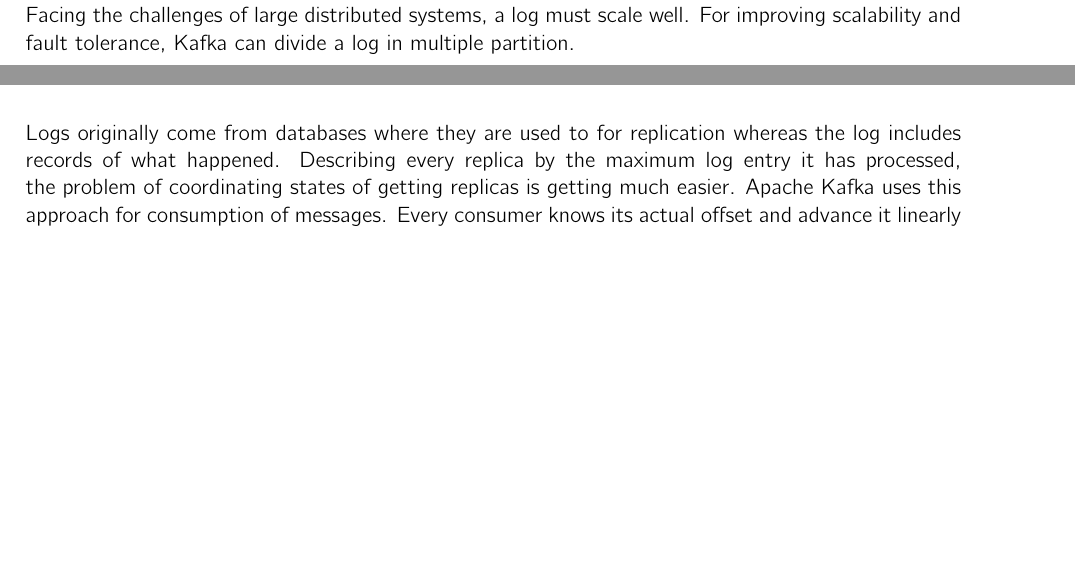
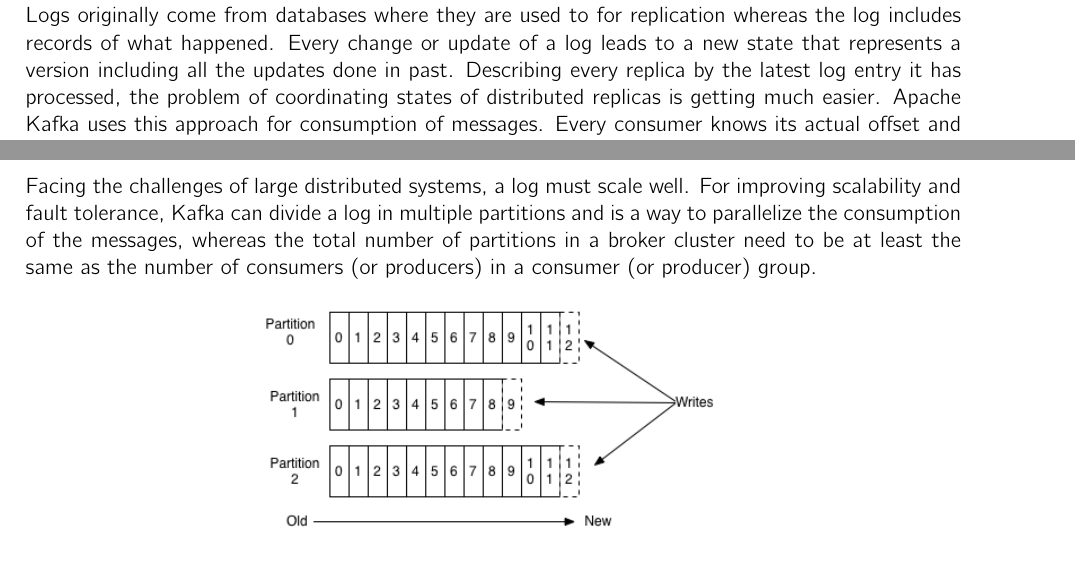
Before and after one commit to hmb-ba/doc, a LaTeX thesis (documentation.tex, which reads introduction_kafka.tex): two parts of pages 19 and 20 of 31 before the commit and two parts of pages 19 and 21 of 31 after it, joined at a grey line, cut so that both start at the same text, the shorter picture padded with empty space. Compiled offline with pdfLaTeX.

Commit message:
partitioning

```diff
--- a/introduction_kafka.tex
+++ b/introduction_kafka.tex
@@ -96,5 +95,2 @@ feature called log compaction can be activated to reduce the amount of messages
 which need to be deleted by removing only obsolete records. \cite{apachekafka} \cite{JK-TheLog}
 
-Facing the challenges of large distributed systems, a log must scale well. For
-improving scalability and fault tolerance, Kafka can divide a log in multiple
-partition.
@@ -109,6 +97,6 @@ partition.
 Logs originally come from databases where they are used to for replication
-whereas the log includes records of what happened. Describing every replica by
-the maximum log entry it has processed, the problem of coordinating
-states of getting replicas is getting much easier. Apache Kafka uses this
-approach for consumption of messages. Every consumer knows its actual offset and
-advance it linearly as it reads messages from the log. The log can be seen as a
+whereas the log includes records of what happened. Every change or update of a
+log leads to a new state that represents a version including all the updates
+done in past. Describing every replica by the latest log entry it has processed,
+the problem of coordinating states of distributed replicas is getting much easier.
+Apache Kafka uses this approach for consumption of messages. Every consumer knows its actual offset and
@@ -151,0 +148,10 @@ failure before messages are transfered to the Kafka brokers or flushed to disk.
+Facing the challenges of large distributed systems, a log must scale well. For
+improving scalability and fault tolerance, Kafka can divide a log in multiple
+partitions and is a way to parallelize the consumption of the messages, whereas
+the total number of partitions in a broker cluster need to be at least the same
+as the number of consumers (or producers) in a consumer (or producer) group.
+
+\begin{figure}[H]
+    \centering
+    \includegraphics[width=0.5\textwidth]{images/log_anatomy.png}
+    \caption{Partitioned Log \cite{apachekafka}}
```
Also changed, not shown: introduction_kafka.tex (38 more changed lines).
